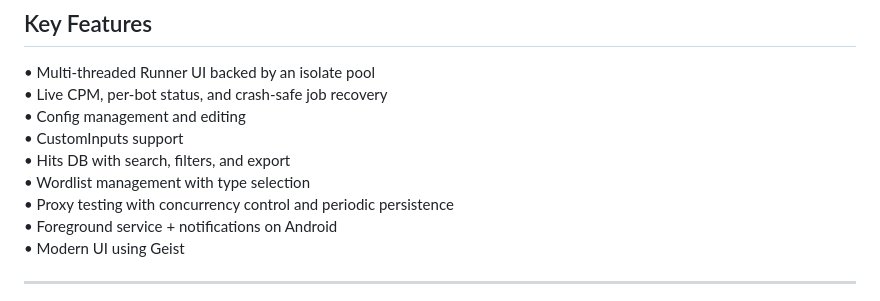
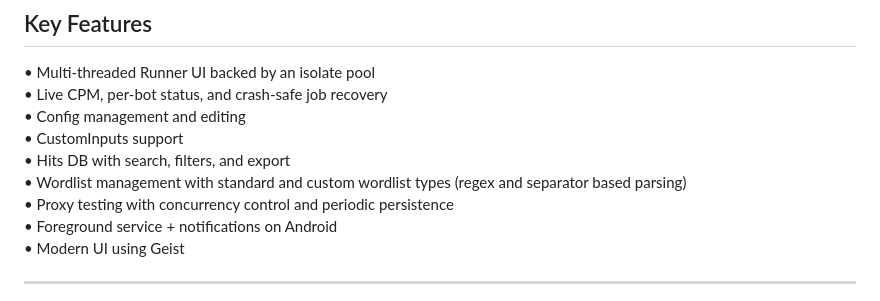
Before and after one commit to DannyLuna17/BulletDroid2, a Markdown page: README.md, the part around the change. GitHub-like rendering.

Commit message:
Custom input types mentioned in readme

```diff
--- a/README.md
+++ b/README.md
@@ -52,7 +52,7 @@ Typical use cases span large‑scale data collection and extraction, robust resp
 • Config management and editing
 • CustomInputs support
 • Hits DB with search, filters, and export
-• Wordlist management with type selection
+• Wordlist management with standard and custom wordlist types (regex and separator based parsing)
 • Proxy testing with concurrency control and periodic persistence
 • Foreground service + notifications on Android
 • Modern UI using Geist
```
